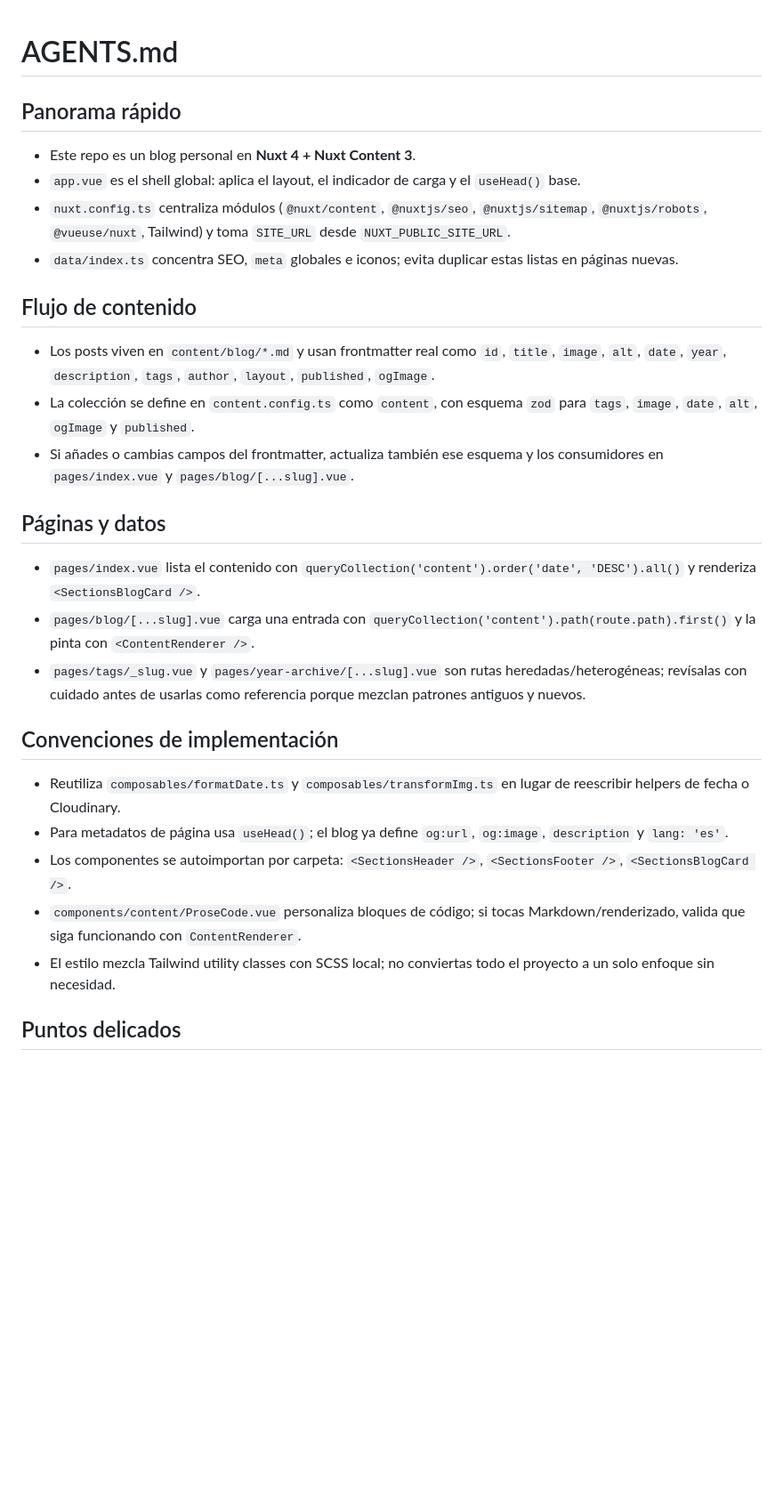
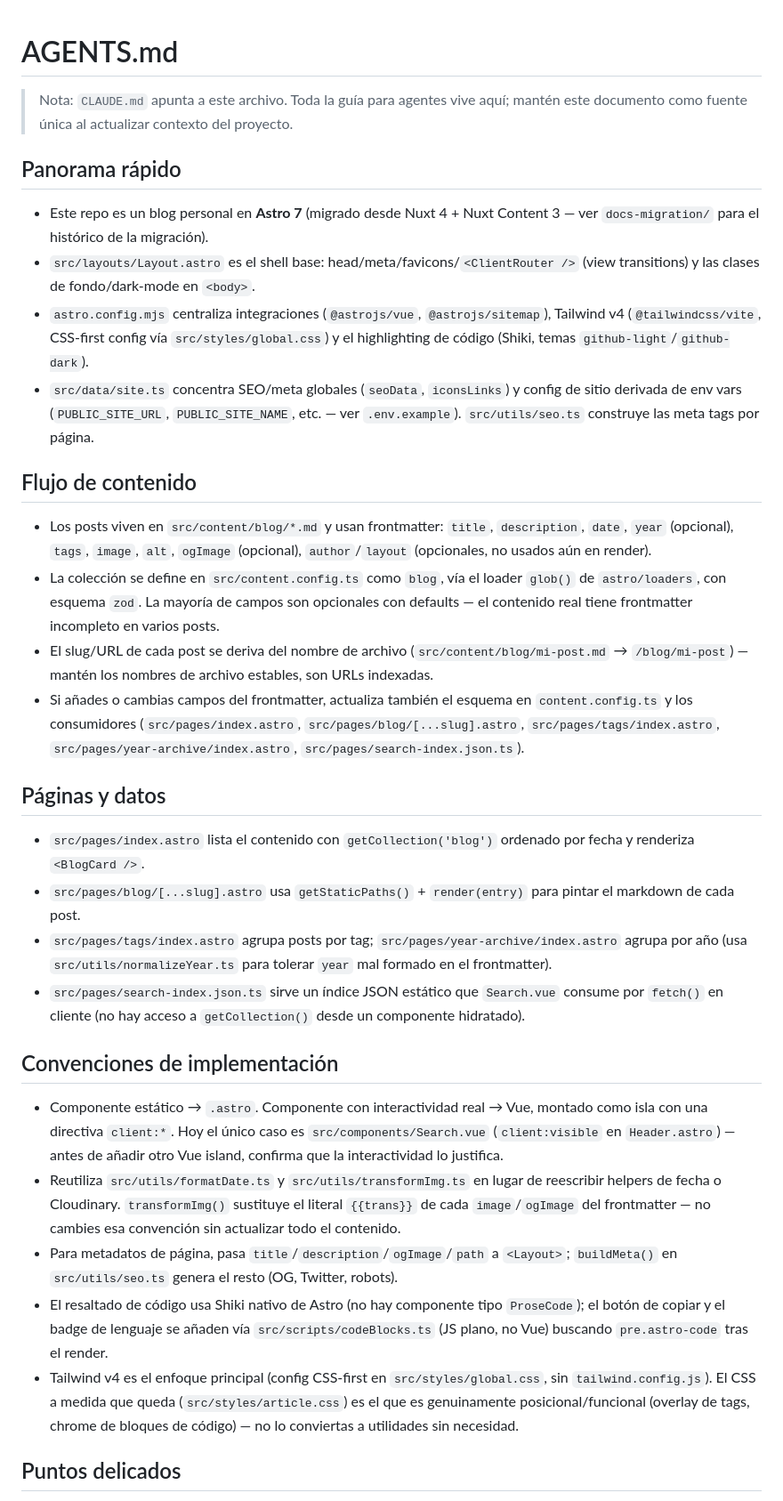
Before and after one commit to srioboo/nuxtblog, a Markdown page: AGENTS.md, the part around one of its changes. Shown at 89% size. GitHub-like rendering; blank space fills up the shorter version.

Commit message:
docs: rewrite AGENTS.md for astro architecture
Was describing the Nuxt app in detail - actively misleading now
that the repo root is the Astro site. Rewritten around
src/content.config.ts, src/data/site.ts, the .astro/Vue-island
component split, and the git/gitflow content-cleanup and
reduced-favicon decisions made during the migration, so future
agent sessions don't have to rediscover them.

```diff
--- a/AGENTS.md
+++ b/AGENTS.md
@@ -1,26 +1,30 @@
 # AGENTS.md
 
+> Nota: `CLAUDE.md` apunta a este archivo. Toda la guía para agentes vive aquí; mantén este documento como fuente única al actualizar contexto del proyecto.
+
 ## Panorama rápido
-- Este repo es un blog personal en **Nuxt 4 + Nuxt Content 3**.
-- `app.vue` es el shell global: aplica el layout, el indicador de carga y el `useHead()` base.
-- `nuxt.config.ts` centraliza módulos (`@nuxt/content`, `@nuxtjs/seo`, `@nuxtjs/sitemap`, `@nuxtjs/robots`, `@vueuse/nuxt`, Tailwind) y toma `SITE_URL` desde `NUXT_PUBLIC_SITE_URL`.
-- `data/index.ts` concentra SEO, `meta` globales e iconos; evita duplicar estas listas en páginas nuevas.
+- Este repo es un blog personal en **Astro 7** (migrado desde Nuxt 4 + Nuxt Content 3 — ver `docs-migration/` para el histórico de la migración).
+- `src/layouts/Layout.astro` es el shell base: head/meta/favicons/`<ClientRouter />` (view transitions) y las clases de fondo/dark-mode en `<body>`.
+- `astro.config.mjs` centraliza integraciones (`@astrojs/vue`, `@astrojs/sitemap`), Tailwind v4 (`@tailwindcss/vite`, CSS-first config vía `src/styles/global.css`) y el highlighting de código (Shiki, temas `github-light`/`github-dark`).
+- `src/data/site.ts` concentra SEO/meta globales (`seoData`, `iconsLinks`) y config de sitio derivada de env vars (`PUBLIC_SITE_URL`, `PUBLIC_SITE_NAME`, etc. — ver `.env.example`). `src/utils/seo.ts` construye las meta tags por página.
 
 ## Flujo de contenido
-- Los posts viven en `content/blog/*.md` y usan frontmatter real como `id`, `title`, `image`, `alt`, `date`, `year`, `description`, `tags`, `author`, `layout`, `published`, `ogImage`.
-- La colección se define en `content.config.ts` como `content`, con esquema `zod` para `tags`, `image`, `date`, `alt`, `ogImage` y `published`.
-- Si añades o cambias campos del frontmatter, actualiza también ese esquema y los consumidores en `pages/index.vue` y `pages/blog/[...slug].vue`.
+- Los posts viven en `src/content/blog/*.md` y usan frontmatter: `title`, `description`, `date`, `year` (opcional), `tags`, `image`, `alt`, `ogImage` (opcional), `author`/`layout` (opcionales, no usados aún en render).
+- La colección se define en `src/content.config.ts` como `blog`, vía el loader `glob()` de `astro/loaders`, con esquema `zod`. La mayoría de campos son opcionales con defaults — el contenido real tiene frontmatter incompleto en varios posts.
+- El slug/URL de cada post se deriva del nombre de archivo (`src/content/blog/mi-post.md` → `/blog/mi-post`) — mantén los nombres de archivo estables, son URLs indexadas.
+- Si añades o cambias campos del frontmatter, actualiza también el esquema en `content.config.ts` y los consumidores (`src/pages/index.astro`, `src/pages/blog/[...slug].astro`, `src/pages/tags/index.astro`, `src/pages/year-archive/index.astro`, `src/pages/search-index.json.ts`).
 
 ## Páginas y datos
-- `pages/index.vue` lista el contenido con `queryCollection('content').order('date', 'DESC').all()` y renderiza `<SectionsBlogCard />`.
-- `pages/blog/[...slug].vue` carga una entrada con `queryCollection('content').path(route.path).first()` y la pinta con `<ContentRenderer />`.
-- `pages/tags/_slug.vue` y `pages/year-archive/[...slug].vue` son rutas heredadas/heterogéneas; revísalas con cuidado antes de usarlas como referencia porque mezclan patrones antiguos y nuevos.
+- `src/pages/index.astro` lista el contenido con `getCollection('blog')` ordenado por fecha y renderiza `<BlogCard />`.
+- `src/pages/blog/[...slug].astro` usa `getStaticPaths()` + `render(entry)` para pintar el markdown de cada post.
+- `src/pages/tags/index.astro` agrupa posts por tag; `src/pages/year-archive/index.astro` agrupa por año (usa `src/utils/normalizeYear.ts` para tolerar `year` mal formado en el frontmatter).
+- `src/pages/search-index.json.ts` sirve un índice JSON estático que `Search.vue` consume por `fetch()` en cliente (no hay acceso a `getCollection()` desde un componente hidratado).
 
 ## Convenciones de implementación
-- Reutiliza `composables/formatDate.ts` y `composables/transformImg.ts` en lugar de reescribir helpers de fecha o Cloudinary.
-- Para metadatos de página usa `useHead()`; el blog ya define `og:url`, `og:image`, `description` y `lang: 'es'`.
-- Los componentes se autoimportan por carpeta: `<SectionsHeader />`, `<SectionsFooter />`, `<SectionsBlogCard />`.
-- `components/content/ProseCode.vue` personaliza bloques de código; si tocas Markdown/renderizado, valida que siga funcionando con `ContentRenderer`.
-- El estilo mezcla Tailwind utility classes con SCSS local; no conviertas todo el proyecto a un solo enfoque sin necesidad.
+- Componente estático → `.astro`. Componente con interactividad real → Vue, montado como isla con una directiva `client:*`. Hoy el único caso es `src/components/Search.vue` (`client:visible` en `Header.astro`) — antes de añadir otro Vue island, confirma que la interactividad lo justifica.
+- Reutiliza `src/utils/formatDate.ts` y `src/utils/transformImg.ts` en lugar de reescribir helpers de fecha o Cloudinary. `transformImg()` sustituye el literal `{{trans}}` de cada `image`/`ogImage` del frontmatter — no cambies esa convención sin actualizar todo el contenido.
+- Para metadatos de página, pasa `title`/`description`/`ogImage`/`path` a `<Layout>`; `buildMeta()` en `src/utils/seo.ts` genera el resto (OG, Twitter, robots).
+- El resaltado de código usa Shiki nativo de Astro (no hay componente tipo `ProseCode`); el botón de copiar y el badge de lenguaje se añaden vía `src/scripts/codeBlocks.ts` (JS plano, no Vue) buscando `pre.astro-code` tras el render.
+- Tailwind v4 es el enfoque principal (config CSS-first en `src/styles/global.css`, sin `tailwind.config.js`). El CSS a medida que queda (`src/styles/article.css`) es el que es genuinamente posicional/funcional (overlay de tags, chrome de bloques de código) — no lo conviertas a utilidades sin necesidad.
 
 ## Puntos delicados
```
Also changed, not shown: other parts of AGENTS.md (+8 -7 lines).
